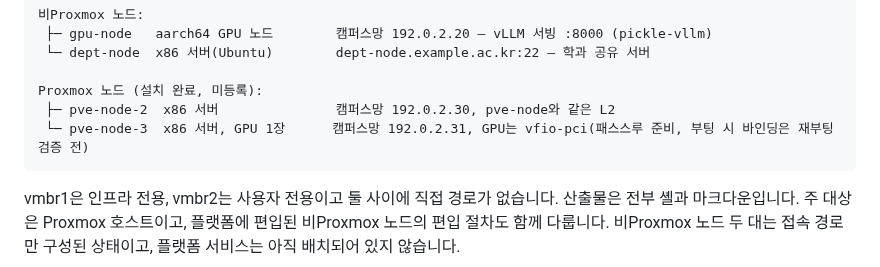
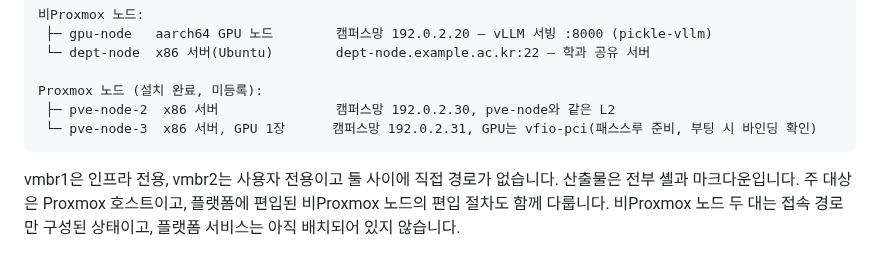
Before and after one commit to PNUops/pickle-infra-example, a Markdown page: README.md, the part around the change. Rendered like a GitHub page.

Commit message:
docs: record the GPU node vfio first boot in runbook 4c

````diff
--- a/README.md
+++ b/README.md
@@ -37,7 +37,7 @@ pve-node (Proxmox VE) ───────────────────
 
 Proxmox 노드 (설치 완료, 미등록):
  ├─ pve-node-2  x86 서버               캠퍼스망 192.0.2.30, pve-node와 같은 L2
- └─ pve-node-3  x86 서버, GPU 1장      캠퍼스망 192.0.2.31, GPU는 vfio-pci(패스스루 준비, 부팅 시 바인딩은 재부팅 검증 전)
+ └─ pve-node-3  x86 서버, GPU 1장      캠퍼스망 192.0.2.31, GPU는 vfio-pci(패스스루 준비, 부팅 시 바인딩 확인)
 ```
 
 vmbr1은 인프라 전용, vmbr2는 사용자 전용이고 둘 사이에 직접 경로가 없습니다. 산출물은
````
Also changed, not shown: runbooks/proxmox-node-intake.md (+5 -0 lines).
